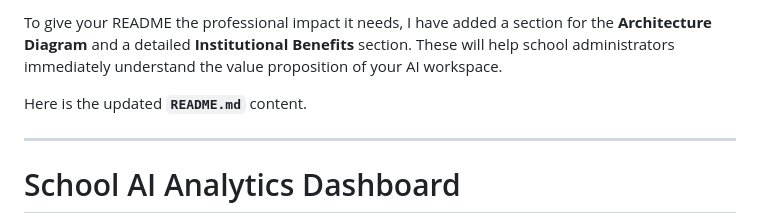
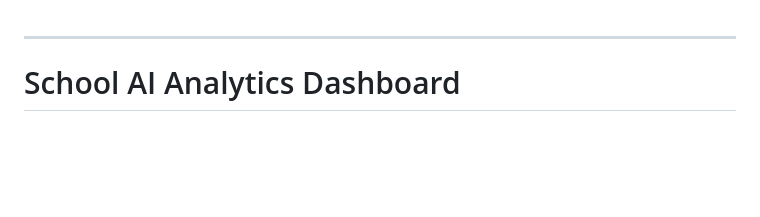
Before and after one commit to shakilmunavary/school-ai-analytics, a Markdown page: README.md, the part around one of its changes. Rendered like a GitHub page; blank space fills up the shorter version.

```diff
--- a/README.md
+++ b/README.md
@@ -1,6 +1,5 @@
-To give your README the professional impact it needs, I have added a section for the **Architecture Diagram** and a detailed **Institutional Benefits** section. These will help school administrators immediately understand the value proposition of your AI workspace.
 
-Here is the updated **`README.md`** content.
+
 
 ---
 
```
Also changed, not shown: other parts of README.md (+9 -0 lines).
